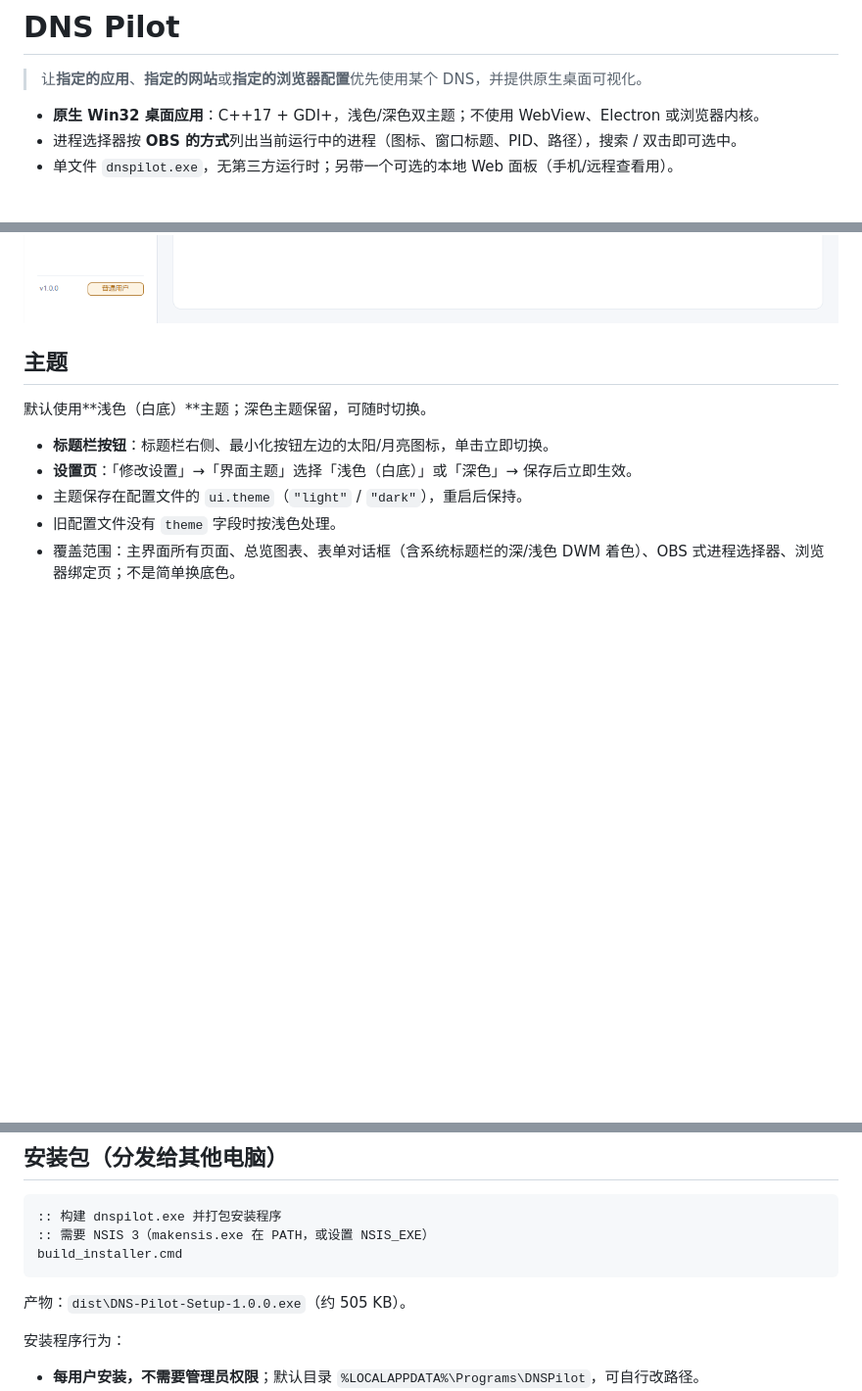
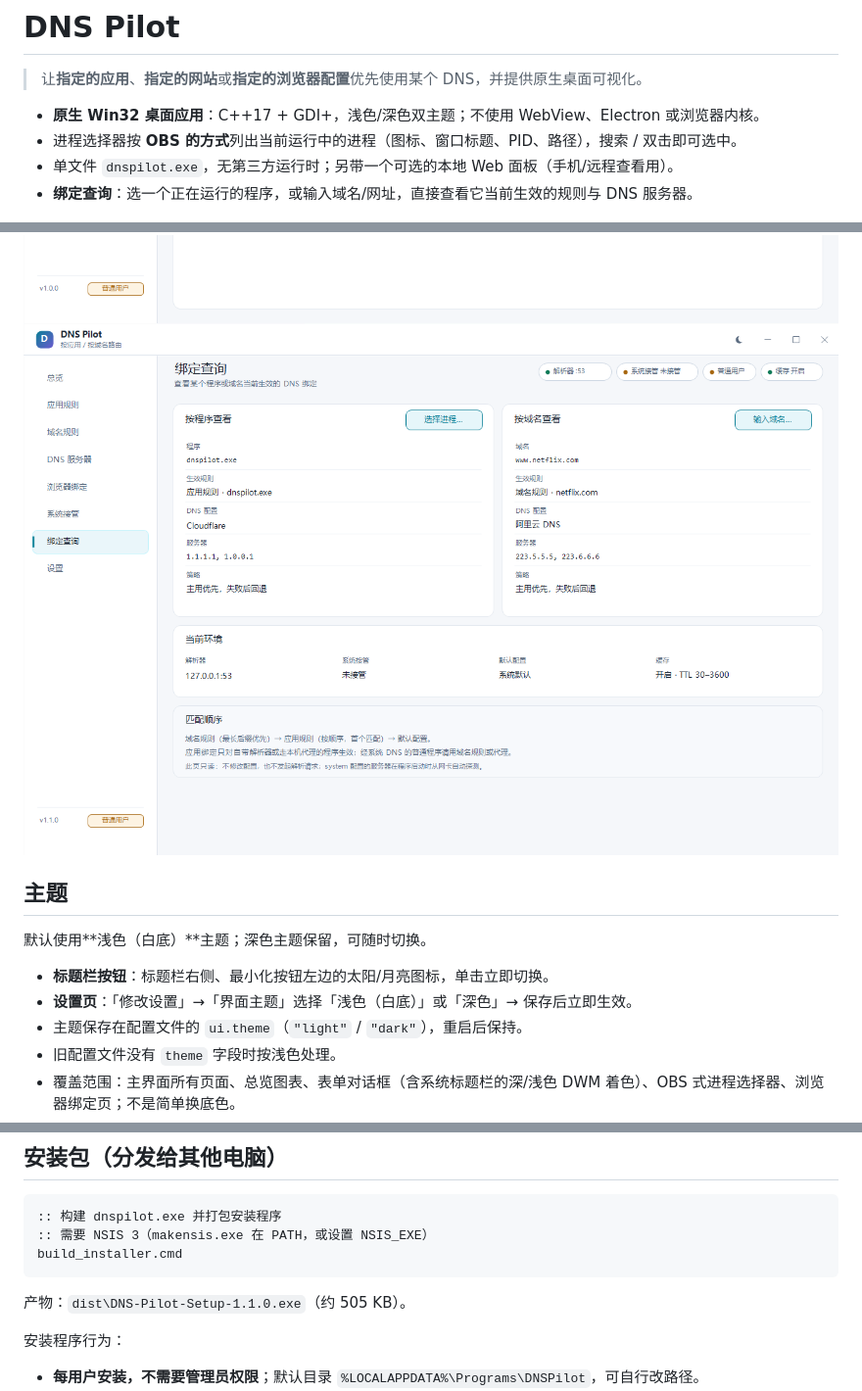
Before and after one commit to SeyanaA/dns-pilot, a Markdown page: README.md, 3 parts joined by grey strips. Shown at 98% size. GitHub-like rendering; pictures changed too: docs/screenshots/lookup-light.png (added); blank space fills up the shorter version.

Commit message:
DNS Pilot 1.1.0：新增绑定查询
- 绑定查询页：选择运行中的程序，或输入域名/URL（自动取主机名），
  显示命中的域名规则/应用规则/默认配置、DNS 配置、服务器与策略
- 只读查询，不修改配置、不发起解析
- 版本号更新到 1.1.0

````diff
--- a/README.md
+++ b/README.md
@@ -5,6 +5,7 @@
 - **原生 Win32 桌面应用**：C++17 + GDI+，浅色/深色双主题；不使用 WebView、Electron 或浏览器内核。
 - 进程选择器按 **OBS 的方式**列出当前运行中的进程（图标、窗口标题、PID、路径），搜索 / 双击即可选中。
 - 单文件 `dnspilot.exe`，无第三方运行时；另带一个可选的本地 Web 面板（手机/远程查看用）。
+- **绑定查询**：选一个正在运行的程序，或输入域名/网址，直接查看它当前生效的规则与 DNS 服务器。
 
 ![总览（浅色）](docs/screenshots/native-overview-light.png)
 
@@ -41,6 +43,7 @@ run.cmd
 
 ![选择进程（浅色）](docs/screenshots/process-picker-light.png)
 ![浏览器绑定（浅色）](docs/screenshots/browser-binding-light.png)
+![绑定查询（浅色）](docs/screenshots/lookup-light.png)
 
 ## 主题
 
@@ -148,7 +151,7 @@ build.cmd
 build_installer.cmd
 ```
 
-产物：`dist\DNS-Pilot-Setup-1.0.0.exe`（约 505 KB）。
+产物：`dist\DNS-Pilot-Setup-1.1.0.exe`（约 505 KB）。
 
 安装程序行为：
 
````
Also changed, not shown: other parts of README.md (+2 -0 lines), docs/SPEC.md (+12 -0 lines), docs/screenshots/lookup-dark.png (added), 5 other files.
